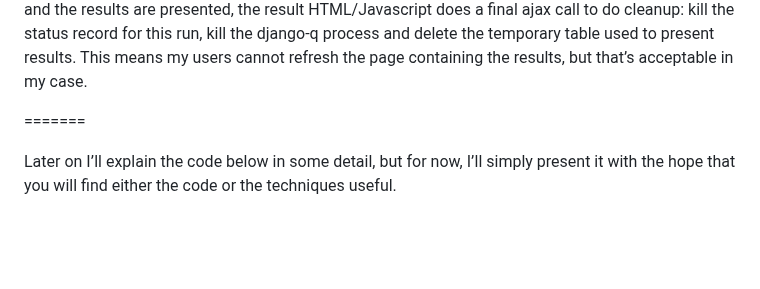
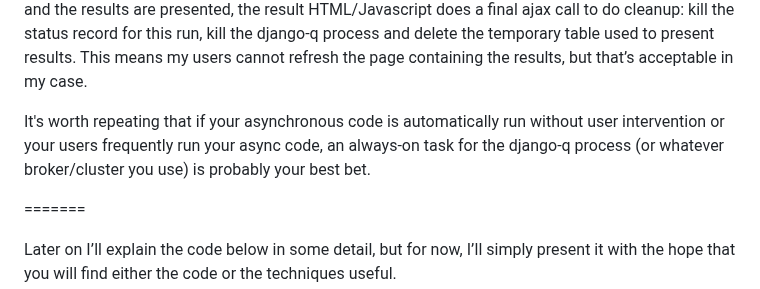
Before and after one commit to pythonanywhere/help_pages, a Markdown page: articles/AsyncTasks-without-AlwaysOnProcess.md, the part around the change. Rendered like a GitHub page; blank space fills up the shorter version.

```diff
--- a/articles/AsyncTasks-without-AlwaysOnProcess.md
+++ b/articles/AsyncTasks-without-AlwaysOnProcess.md
@@ -21,6 +21,8 @@ https://django-q.readthedocs.io/en/latest/architecture.html
 One of the things that was giving me pause was running an always-on task for the cluster.  There are only two options in WICS which require asynchronous processing.  One of those (the more time-consuming one) is typically run monthly, the other daily.  The monthly process, slow as it is, typically completes in less than 15 (but far more than 3) minutes.  I balked at having a process running 24/7 for 30 days when it will really be used for 15 minutes.
 
 I’m very satisfied with my solution. The initial call to fnUpdateMatListfromSAP starts a django-q process and holds on to the pid (process id).  While I’ve got it, I make the pid do double duty by being the key in my table which records and reports processing status.  When all processing is complete and the results are presented, the result HTML/Javascript does a final ajax call to do cleanup: kill the status record for this run, kill the django-q process and delete the temporary table used to present results.  This means my users cannot refresh the page containing the results, but that’s acceptable in my case.
+
+It's worth repeating that if your asynchronous code is automatically run without user intervention or your users frequently run your async code, an always-on task for the django-q process (or whatever broker/cluster you use) is probably your best bet.
 
 =======
 
```
